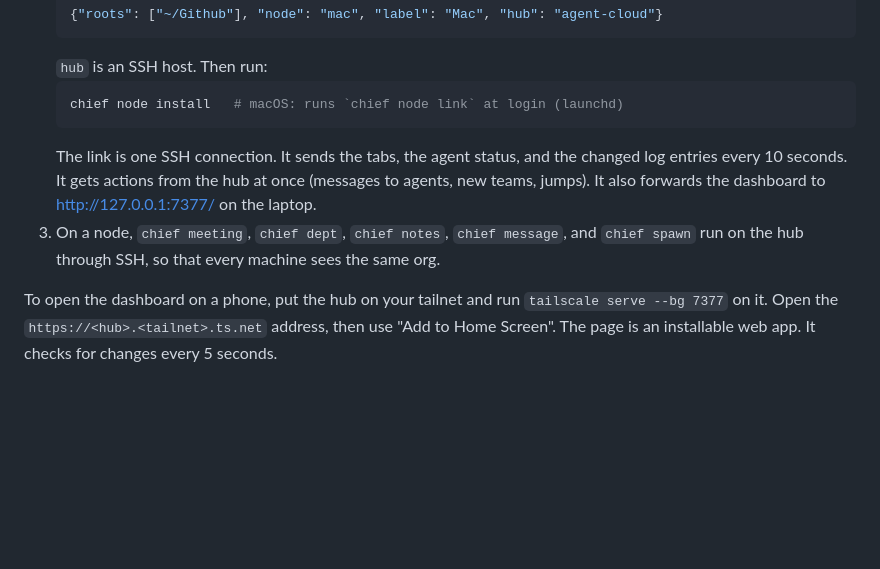
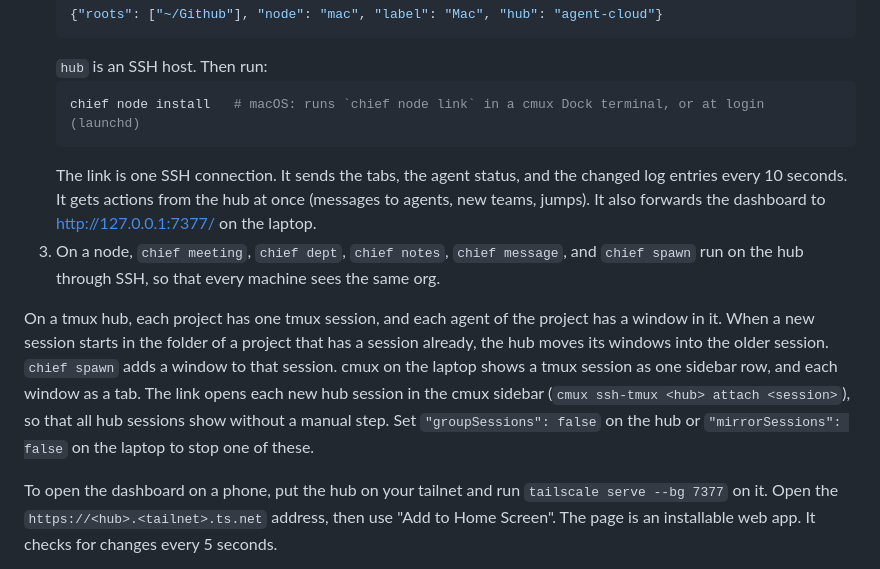
Before and after one commit to wanxinwanxin/chief-ai-staff, a Markdown page: README.md, the part around the change. Drawn GitHub-style; blank space fills up the shorter version.

Commit message:
Document one tmux session per project and the cmux sidebar mirror
Co-Authored-By: Claude Opus 5.5 <noreply@anthropic.com>

````diff
--- a/README.md
+++ b/README.md
@@ -33,10 +33,12 @@ With an always-on server (for example a cloud VM) and a laptop:
    ```
    `hub` is an SSH host. Then run:
    ```sh
-   chief node install   # macOS: runs `chief node link` at login (launchd)
+   chief node install   # macOS: runs `chief node link` in a cmux Dock terminal, or at login (launchd)
    ```
    The link is one SSH connection. It sends the tabs, the agent status, and the changed log entries every 10 seconds. It gets actions from the hub at once (messages to agents, new teams, jumps). It also forwards the dashboard to http://127.0.0.1:7377/ on the laptop.
 3. On a node, `chief meeting`, `chief dept`, `chief notes`, `chief message`, and `chief spawn` run on the hub through SSH, so that every machine sees the same org.
+
+On a tmux hub, each project has one tmux session, and each agent of the project has a window in it. When a new session starts in the folder of a project that has a session already, the hub moves its windows into the older session. `chief spawn` adds a window to that session. cmux on the laptop shows a tmux session as one sidebar row, and each window as a tab. The link opens each new hub session in the cmux sidebar (`cmux ssh-tmux <hub> attach <session>`), so that all hub sessions show without a manual step. Set `"groupSessions": false` on the hub or `"mirrorSessions": false` on the laptop to stop one of these.
 
 To open the dashboard on a phone, put the hub on your tailnet and run `tailscale serve --bg 7377` on it. Open the `https://<hub>.<tailnet>.ts.net` address, then use "Add to Home Screen". The page is an installable web app. It checks for changes every 5 seconds.
 
````
Also changed, not shown: agent/AGENTS.md (+2 -2 lines).
